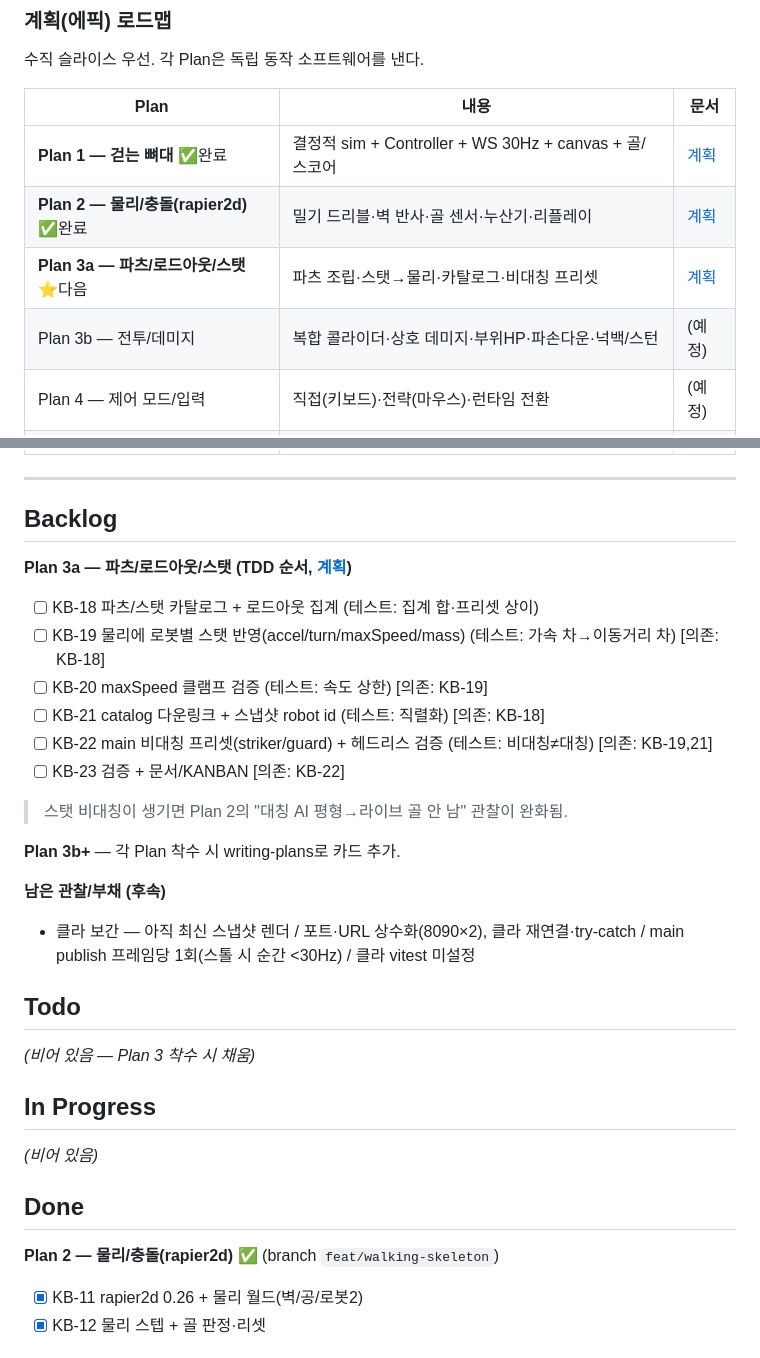
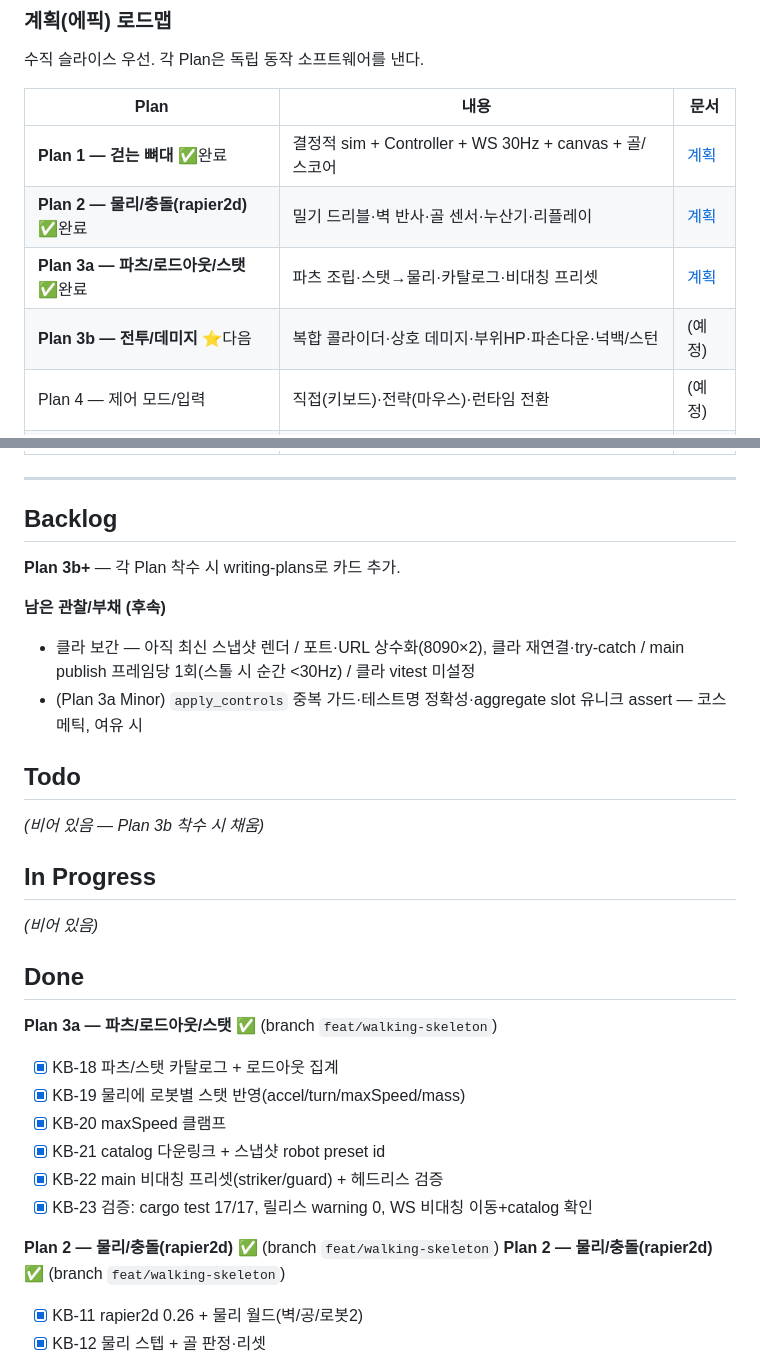
Before and after one commit to Alexnetster/git.simplectrl, a Markdown page: KANBAN.md, 2 parts joined by grey strips. GitHub-like rendering.

Commit message:
KB-23: Plan 3a 파츠/로드아웃/스탯 완료 — KANBAN 갱신
- cargo test 17/17, 릴리스 warning 0, WS 비대칭 이동+catalog 확인
- Plan 3a 카드 Done, Plan 3b(전투/데미지) 다음

Co-Authored-By: Claude Opus 4.8 <noreply@anthropic.com>

```diff
--- a/KANBAN.md
+++ b/KANBAN.md
@@ -19,8 +19,8 @@
 |---|---|---|
 | **Plan 1 — 걷는 뼈대** ✅완료 | 결정적 sim + Controller + WS 30Hz + canvas + 골/스코어 | [계획](docs/superpowers/plans/2026-07-03-walking-skeleton.md) |
 | **Plan 2 — 물리/충돌(rapier2d)** ✅완료 | 밀기 드리블·벽 반사·골 센서·누산기·리플레이 | [계획](docs/superpowers/plans/2026-07-08-physics-collision.md) |
-| **Plan 3a — 파츠/로드아웃/스탯** ⭐다음 | 파츠 조립·스탯→물리·카탈로그·비대칭 프리셋 | [계획](docs/superpowers/plans/2026-07-08-parts-loadout.md) |
-| Plan 3b — 전투/데미지 | 복합 콜라이더·상호 데미지·부위HP·파손다운·넉백/스턴 | (예정) |
+| **Plan 3a — 파츠/로드아웃/스탯** ✅완료 | 파츠 조립·스탯→물리·카탈로그·비대칭 프리셋 | [계획](docs/superpowers/plans/2026-07-08-parts-loadout.md) |
+| **Plan 3b — 전투/데미지** ⭐다음 | 복합 콜라이더·상호 데미지·부위HP·파손다운·넉백/스턴 | (예정) |
 | Plan 4 — 제어 모드/입력 | 직접(키보드)·전략(마우스)·런타임 전환 | (예정) |
 | Plan 5 — 게임 흐름 | ATTRACT/SELECT/PLAYING/RESULT·슬롯 참가/인계 | (예정) |
 | Plan 6 — 랭킹 | 로봇별 승률 인메모리 | (예정) |
@@ -31,28 +31,28 @@
 
 ## Backlog
 
-**Plan 3a — 파츠/로드아웃/스탯 (TDD 순서, [계획](docs/superpowers/plans/2026-07-08-parts-loadout.md))**
-- [ ] KB-18 파츠/스탯 카탈로그 + 로드아웃 집계 (테스트: 집계 합·프리셋 상이)
-- [ ] KB-19 물리에 로봇별 스탯 반영(accel/turn/maxSpeed/mass) (테스트: 가속 차→이동거리 차) [의존: KB-18]
-- [ ] KB-20 maxSpeed 클램프 검증 (테스트: 속도 상한) [의존: KB-19]
-- [ ] KB-21 catalog 다운링크 + 스냅샷 robot id (테스트: 직렬화) [의존: KB-18]
-- [ ] KB-22 main 비대칭 프리셋(striker/guard) + 헤드리스 검증 (테스트: 비대칭≠대칭) [의존: KB-19,21]
-- [ ] KB-23 검증 + 문서/KANBAN [의존: KB-22]
-
-> 스탯 비대칭이 생기면 Plan 2의 "대칭 AI 평형→라이브 골 안 남" 관찰이 완화됨.
-
 **Plan 3b+** — 각 Plan 착수 시 writing-plans로 카드 추가.
 
 **남은 관찰/부채 (후속)**
 - 클라 보간 — 아직 최신 스냅샷 렌더 / 포트·URL 상수화(8090×2), 클라 재연결·try-catch / main publish 프레임당 1회(스톨 시 순간 <30Hz) / 클라 vitest 미설정
+- (Plan 3a Minor) `apply_controls` 중복 가드·테스트명 정확성·aggregate slot 유니크 assert — 코스메틱, 여유 시
 
 ## Todo
-_(비어 있음 — Plan 3 착수 시 채움)_
+_(비어 있음 — Plan 3b 착수 시 채움)_
 
 ## In Progress
 _(비어 있음)_
 
 ## Done
+**Plan 3a — 파츠/로드아웃/스탯 ✅** (branch `feat/walking-skeleton`)
+- [x] KB-18 파츠/스탯 카탈로그 + 로드아웃 집계
+- [x] KB-19 물리에 로봇별 스탯 반영(accel/turn/maxSpeed/mass)
+- [x] KB-20 maxSpeed 클램프
+- [x] KB-21 catalog 다운링크 + 스냅샷 robot preset id
+- [x] KB-22 main 비대칭 프리셋(striker/guard) + 헤드리스 검증
+- [x] KB-23 검증: cargo test 17/17, 릴리스 warning 0, WS 비대칭 이동+catalog 확인
+
+**Plan 2 — 물리/충돌(rapier2d) ✅** (branch `feat/walking-skeleton`)
 **Plan 2 — 물리/충돌(rapier2d) ✅** (branch `feat/walking-skeleton`)
 - [x] KB-11 rapier2d 0.26 + 물리 월드(벽/공/로봇2)
 - [x] KB-12 물리 스텝 + 골 판정·리셋
```
